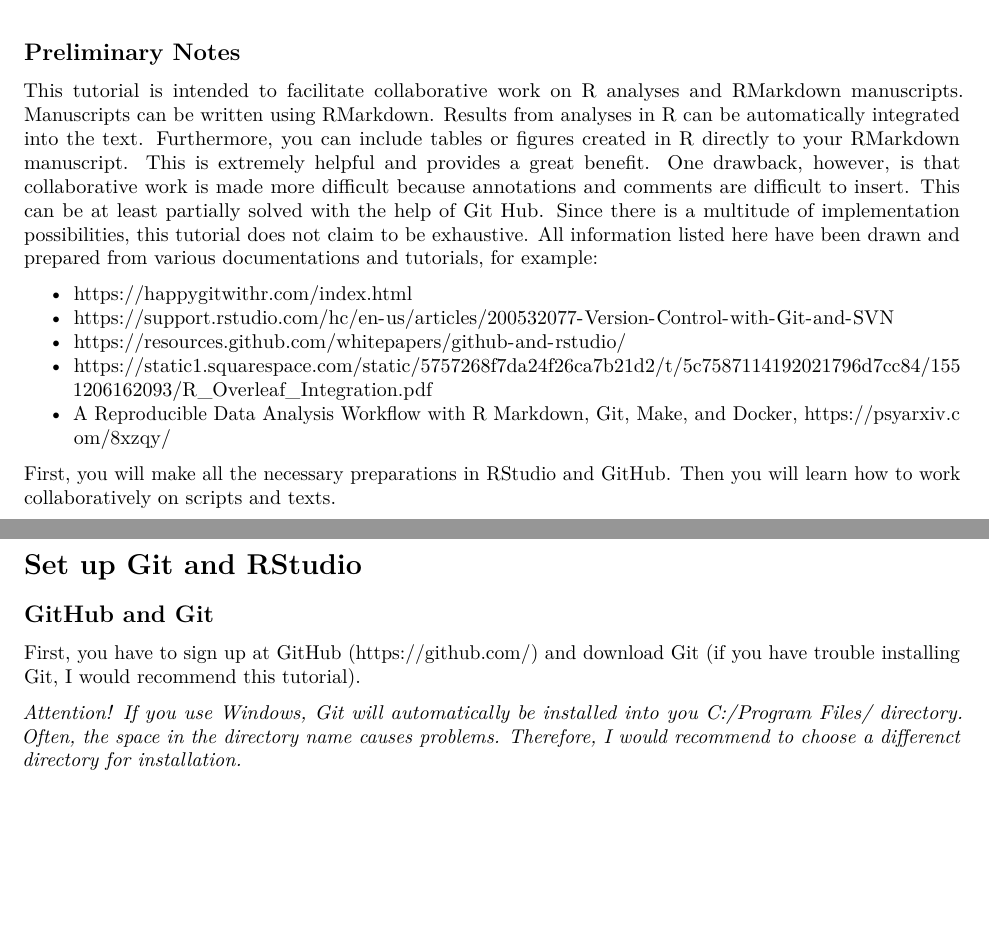
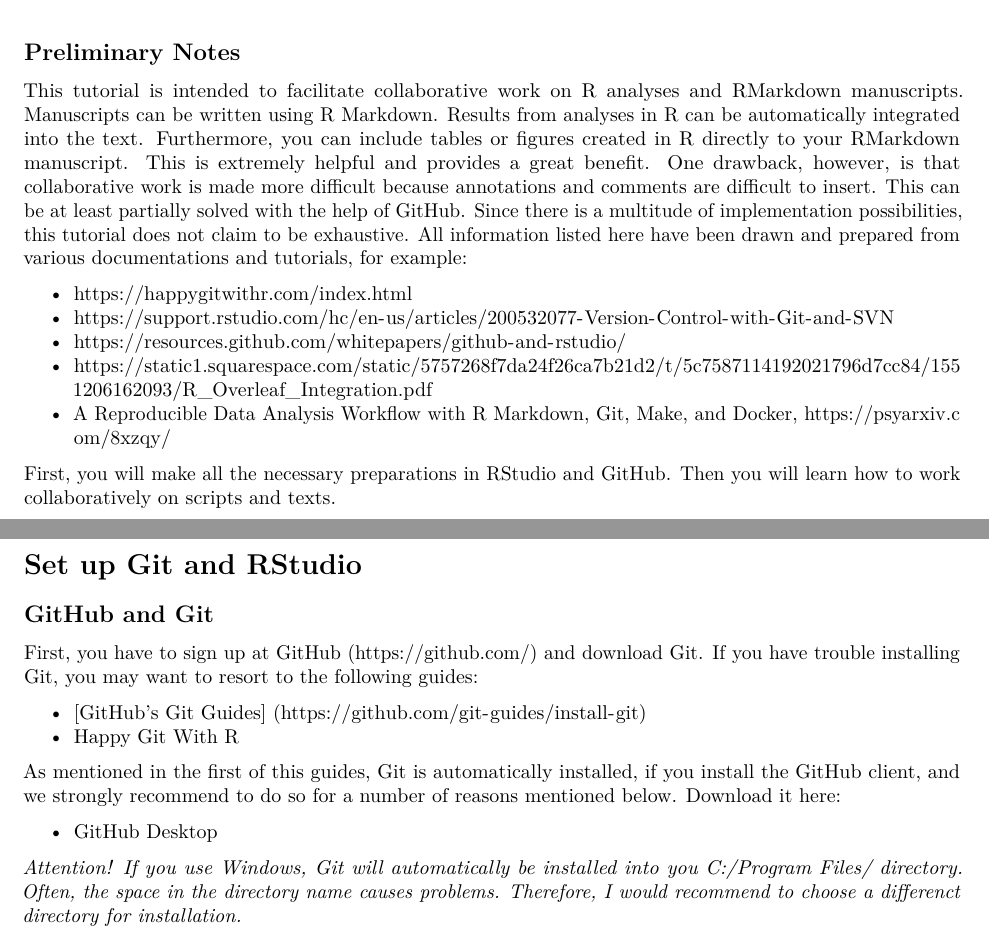
Before and after one commit to alex-strobel/R-Markdown, an R Markdown document (05_Collaborative/repro_manuscripts.Rmd): two parts of pages 1 and 2 of 5, joined at a grey line, cut so that both start at the same text, the shorter picture padded with empty space. Rendered offline with R 4.5, knitr and Pandoc, then LaTeX, with nearby package versions.

Commit message:
Update repro_manuscripts.Rmd
Added another guide for installing Git

```diff
--- a/05_Collaborative/repro_manuscripts.Rmd
+++ b/05_Collaborative/repro_manuscripts.Rmd
@@ -16,10 +16,12 @@
 ## Preliminary Notes
 
 This tutorial is intended to facilitate collaborative work on R analyses and RMarkdown manuscripts.
-Manuscripts can be written using RMarkdown. Results from analyses in R can be automatically integrated into the text.
+Manuscripts can be written using R Markdown.
+Results from analyses in R can be automatically integrated into the text.
 Furthermore, you can include tables or figures created in R directly to your RMarkdown manuscript.
-This is extremely helpful and provides a great benefit. One drawback, however, is that collaborative work is made more difficult because annotations and comments are difficult to insert.
-This can be at least partially solved with the help of Git Hub.
+This is extremely helpful and provides a great benefit.
+One drawback, however, is that collaborative work is made more difficult because annotations and comments are difficult to insert.
+This can be at least partially solved with the help of GitHub.
 Since there is a multitude of implementation possibilities, this tutorial does not claim to be exhaustive.
 All information listed here have been drawn and prepared from various documentations and tutorials, for example:
 
@@ -29,14 +31,22 @@
 * https://static1.squarespace.com/static/5757268f7da24f26ca7b21d2/t/5c7587114192021796d7cc84/1551206162093/R_Overleaf_Integration.pdf
 * A Reproducible Data Analysis Workflow with R Markdown, Git, Make, and Docker, https://psyarxiv.com/8xzqy/
 
-First, you will make all the necessary preparations in RStudio and GitHub. Then you will learn how to work collaboratively on scripts and texts.
+First, you will make all the necessary preparations in RStudio and GitHub.
+Then you will learn how to work collaboratively on scripts and texts.
 
 \newpage
 # Set up Git and RStudio
 
 ## GitHub and Git
 
-First, you have to sign up at GitHub (https://github.com/) and download Git (if you have trouble installing Git, I would recommend [this](https://happygitwithr.com/install-git.html) tutorial).
+First, you have to sign up at GitHub (https://github.com/) and download Git. If you have trouble installing Git, you may want to resort to the following guides:
+
+- [GitHub's Git Guides] (https://github.com/git-guides/install-git)
+- [Happy Git With R](https://happygitwithr.com/install-git.html)
+
+As mentioned in the first of this guides, Git is automatically installed, if you install the GitHub client, and we strongly recommend to do so for a number of reasons mentioned below. Download it here:
+
+- [GitHub Desktop](https://desktop.github.com)
 
 _Attention! If you use Windows, Git will automatically be installed into you C:/Program Files/ directory. Often, the space in the directory name causes problems._
 _Therefore, I would recommend to choose a differenct directory for installation._
```
